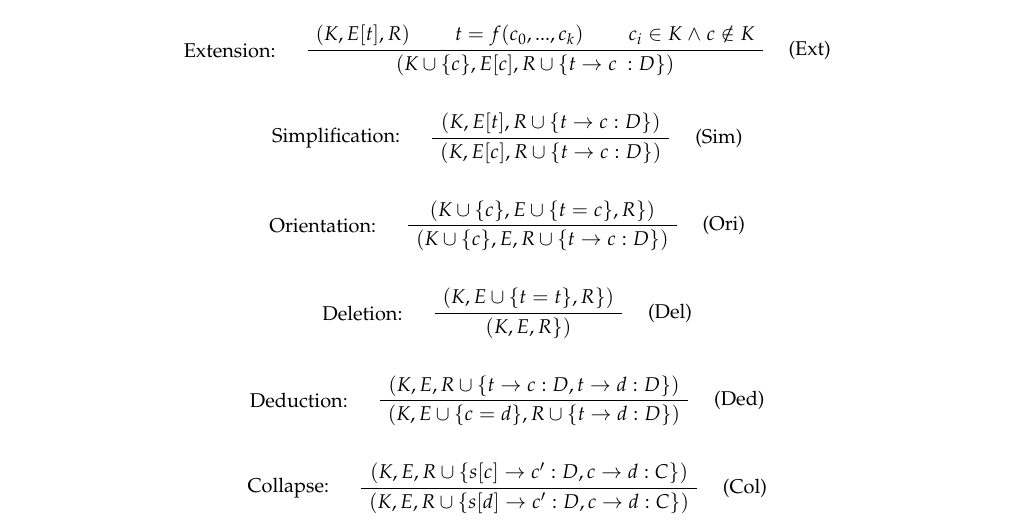
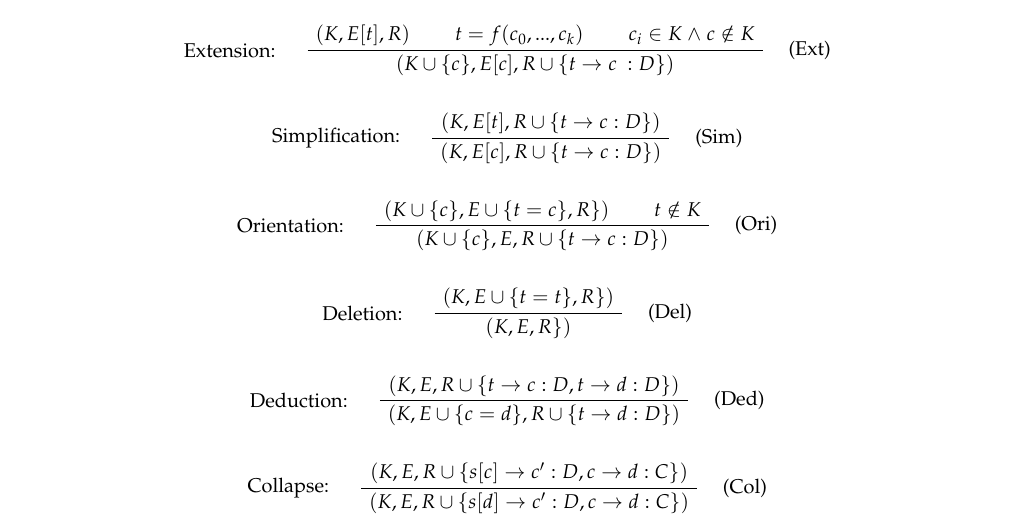
Before and after one commit to LaifsV1/YUP, a LaTeX document (notes.tex): part of page 8 of 8, cut so that both start at the same text. Compiled offline with pdfLaTeX; a LaTeX package or settings file that is missing is left out.

Commit message:
Updated Notes, CongClose
Notes:
-Updated rule for orientation, added another axiom to the premises.

CongClose:
-Fixed orientation rule to match notes. This seemingly fixed
non-termination.
-Simplified helper functions, no need for the extraction function as an
argument.

```diff
--- a/notes.tex
+++ b/notes.tex
@@ -888,9 +888,10 @@ state &: (K,E,R)\\
 
 \[
 \AxiomC{$(K \cup \{c\},E \cup \{t = c \},R\})$}
+\AxiomC{$t \notin K$}
 \LeftLabel{Orientation: \quad}
 \RightLabel{\quad (Ori)}
-\UnaryInfC{$(K \cup \{c\},E,R \cup \{t \rightarrow c : D\})$}
+\BinaryInfC{$(K \cup \{c\},E,R \cup \{t \rightarrow c : D\})$}
 \DisplayProof
 \]
 
```
Also changed, not shown: notes.pdf, 1 other file.
